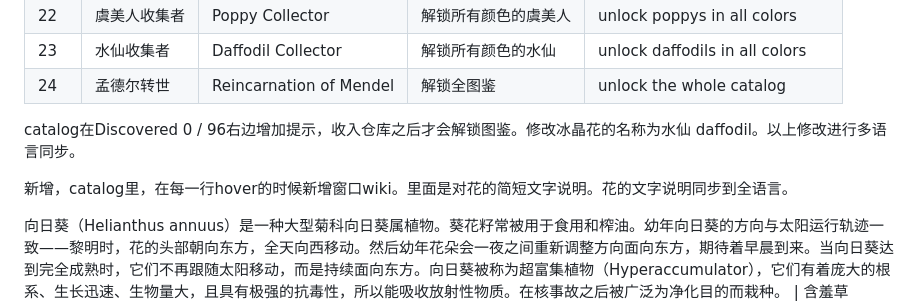
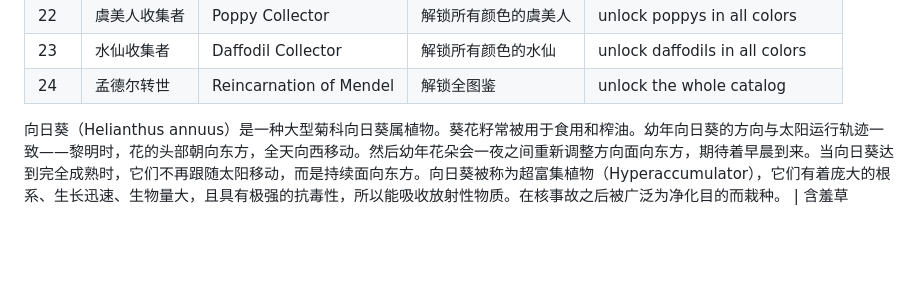
Before and after one commit to reRobut/crossbreed, a Markdown page: README.md, the part around the change. GitHub-like rendering; blank space fills up the shorter version.

```diff
--- a/README.md
+++ b/README.md
@@ -25,9 +25,6 @@
 | 23   | 水仙收集者   | Daffodil Collector      | 解锁所有颜色的水仙   | unlock daffodils in all colors   |
 | 24   | 孟德尔转世   | Reincarnation of Mendel | 解锁全图鉴           | unlock the whole catalog         |
 
-catalog在Discovered 0 / 96右边增加提示，收入仓库之后才会解锁图鉴。修改冰晶花的名称为水仙 daffodil。以上修改进行多语言同步。
-
-新增，catalog里，在每一行hover的时候新增窗口wiki。里面是对花的简短文字说明。花的文字说明同步到全语言。
 
 向日葵（Helianthus annuus）是一种大型菊科向日葵属植物。葵花籽常被用于食用和榨油。幼年向日葵的方向与太阳运行轨迹一致——黎明时，花的头部朝向东方，全天向西移动。然后幼年花朵会一夜之间重新调整方向面向东方，期待着早晨到来。当向日葵达到完全成熟时，它们不再跟随太阳移动，而是持续面向东方。向日葵被称为超富集植物（Hyperaccumulator），它们有着庞大的根系、生长迅速、生物量大，且具有极强的抗毒性，所以能吸收放射性物质。在核事故之后被广泛为净化目的而栽种。 |
 含羞草（Mimosa pudica）是豆科含羞草属的一种多年生草本植物。如果它受到物件触碰、摇晃、加热时，其小叶会闭合接着叶柄下垂，以减少受害面积，称为触发运动（seismonastic   movement），尤在光线较弱时比较敏感。                                   紫菀（Aster tataricus）是菊科紫菀屬一種植物。                                                                                                                                                                                   非洲菊（Gerbera jamesonii）原产于非洲南部的德兰士瓦，喜温暖通风、阳光充足的环境。                                                                                                                                                  康乃馨（Dianthus caryophyllus）为石竹科石竹属的植物。1907年起，开始以粉红色康乃馨作为母亲节的象征，故今常被作为献给母亲的花。此外，康乃馨革命是1974年4月25日葡萄牙发生的一场几乎没有流血的左翼军事政变，人民走上街头将康乃馨插在士兵的枪管上，和平地推翻了长达42年的法西斯独裁统治，成功实现了葡萄牙的民主化，并宣告了其殖民帝国的终结。                                                                                                                    |
```
